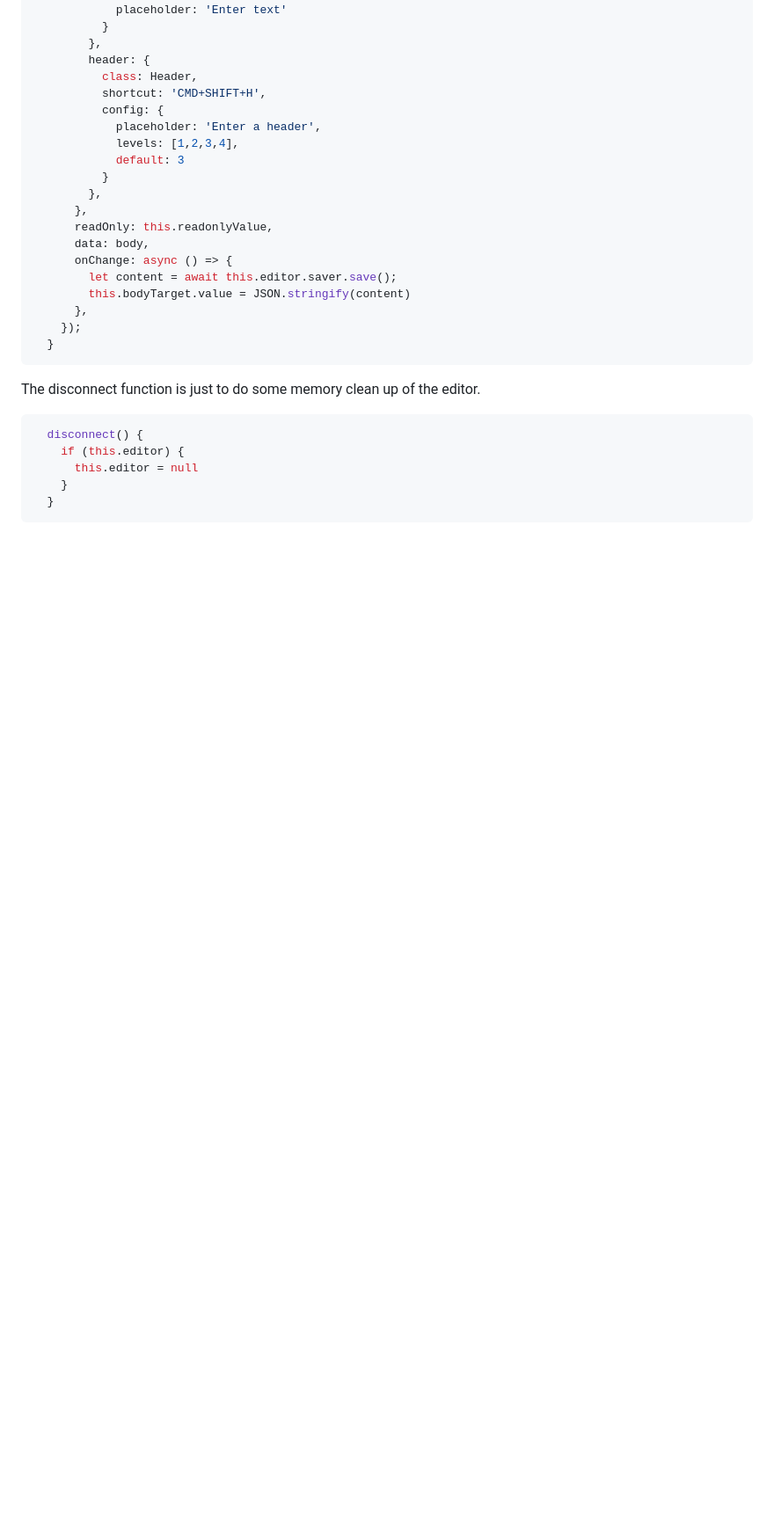
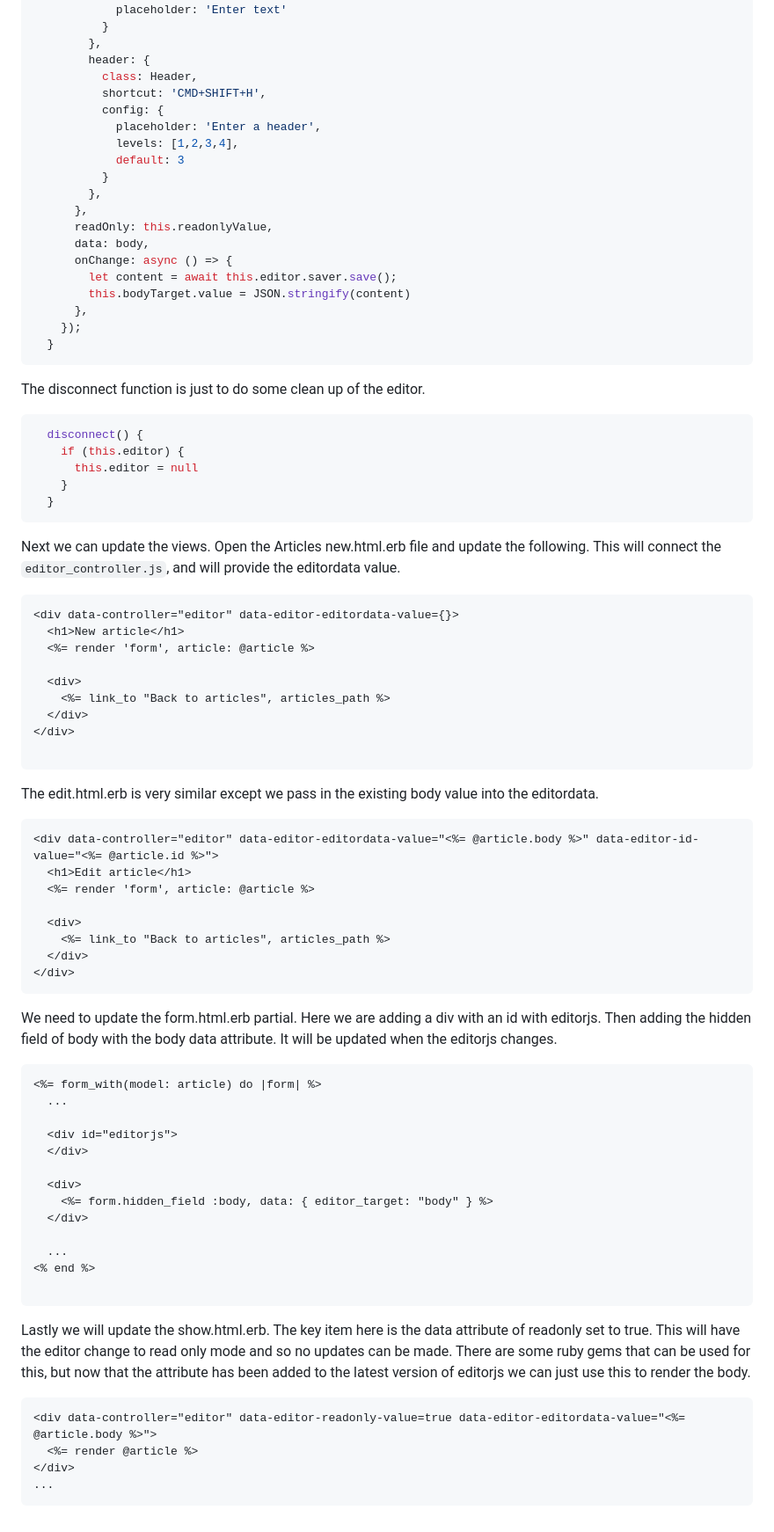
Before and after one commit to jamgar/jamgar.github.io, a Markdown page: src/_posts/2023-04-13-how-to-use-editor-js-in-rails-7.md, the part around the change. Shown: that part at 88% size. Drawn GitHub-style; blank space fills up the shorter version.

Commit message:
update the editorjs post

````diff
--- a/src/_posts/2023-04-13-how-to-use-editor-js-in-rails-7.md
+++ b/src/_posts/2023-04-13-how-to-use-editor-js-in-rails-7.md
@@ -161,7 +161,7 @@ Lastly we see the onChange function this is called everytime a value is update i
   }
 ```
 
-The disconnect function is just to do some memory clean up of the editor.
+The disconnect function is just to do some clean up of the editor.
 
 ```javascript
   disconnect() {
@@ -170,3 +170,57 @@ The disconnect function is just to do some memory clean up of the editor.
     }
   }
 ```
+
+Next we can update the views. Open the Articles new.html.erb file and update the following. This will connect the `editor_controller.js`, and will provide the editordata value.
+
+```html
+<div data-controller="editor" data-editor-editordata-value={}>
+  <h1>New article</h1>
+  <%= render 'form', article: @article %>
+
+  <div>
+    <%= link_to "Back to articles", articles_path %>
+  </div>
+</div>
+
+```
+
+The edit.html.erb is very similar except we pass in the existing body value into the editordata.
+
+```html
+<div data-controller="editor" data-editor-editordata-value="<%= @article.body %>" data-editor-id-value="<%= @article.id %>">
+  <h1>Edit article</h1>
+  <%= render 'form', article: @article %>
+
+  <div>
+    <%= link_to "Back to articles", articles_path %>
+  </div>
+</div>
+```
+
+We need to update the form.html.erb partial. Here we are adding a div with an id with editorjs. Then adding the hidden field of body with the body data attribute. It will be updated when the editorjs changes.
+
+```html
+<%= form_with(model: article) do |form| %>
+  ...
+
+  <div id="editorjs">
+  </div>
+
+  <div>
+    <%= form.hidden_field :body, data: { editor_target: "body" } %>
+  </div>
+
+  ...
+<% end %>
+
+```
+
+Lastly we will update the show.html.erb. The key item here is the data attribute of readonly set to true. This will have the editor change to read only mode and so no updates can be made. There are some ruby gems that can be used for this, but now that the attribute has been added to the latest version of editorjs we can just use this to render the body.
+
+```html
+<div data-controller="editor" data-editor-readonly-value=true data-editor-editordata-value="<%= @article.body %>">
+  <%= render @article %>
+</div>
+...
+```
````
